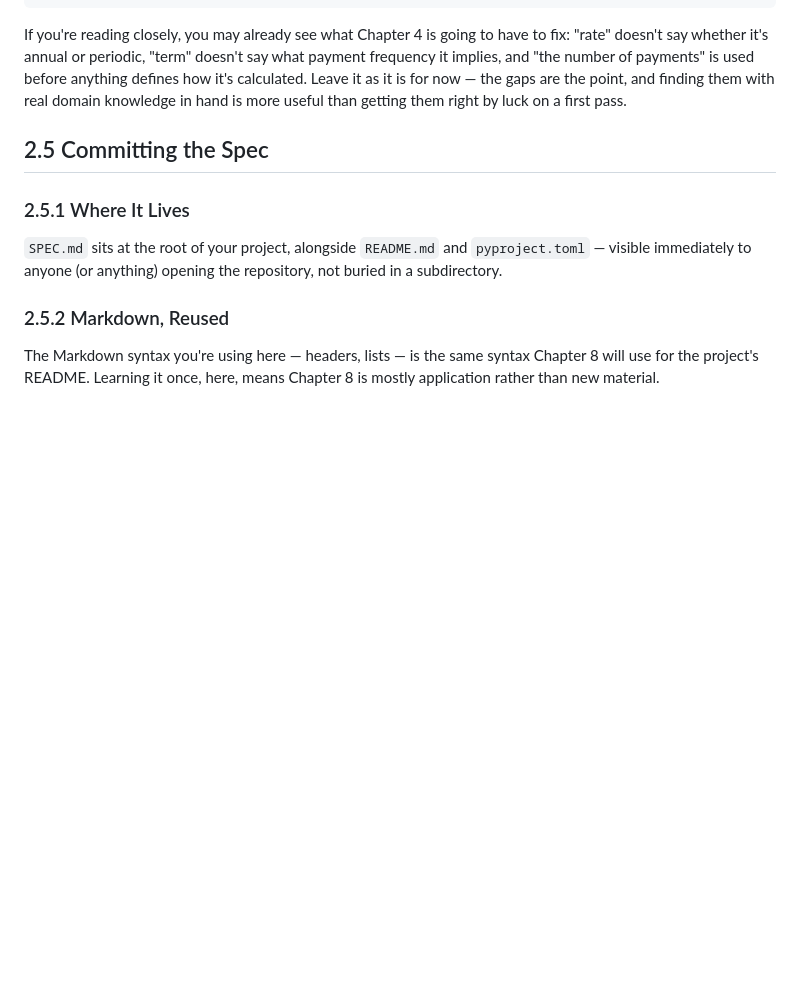
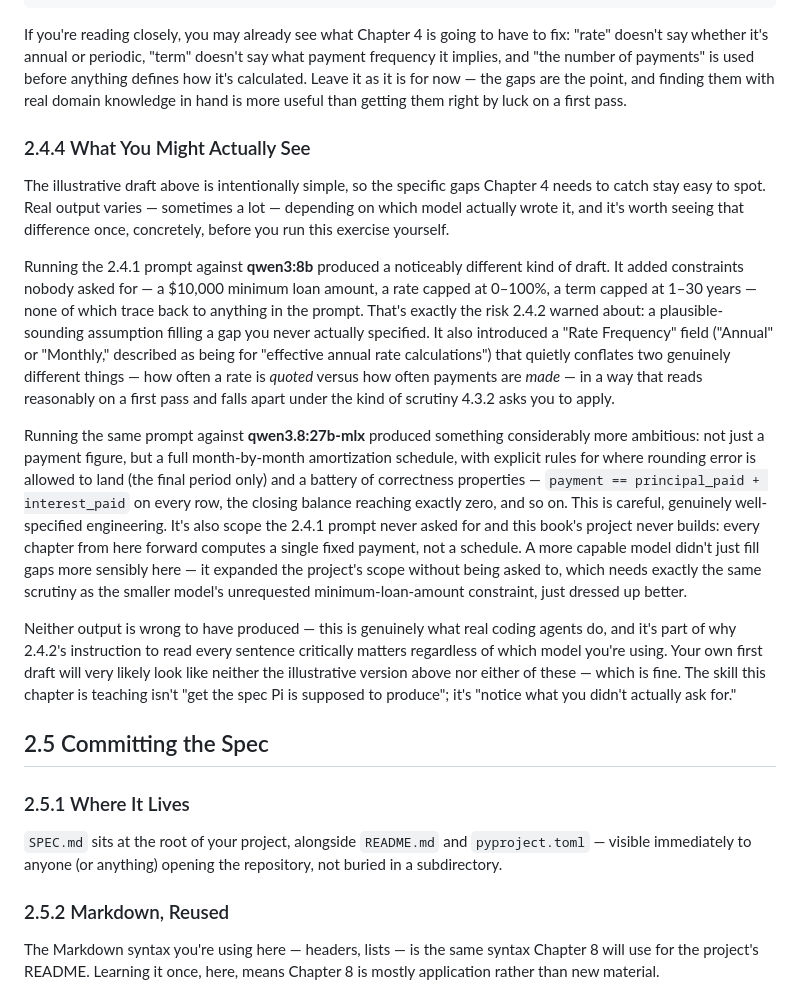
Before and after one commit to rioffe/intro_to_ai_software_engineering, a Markdown page: manuscript/03-writing-spec.md, the part around one of its changes. GitHub-like rendering; blank space fills up the shorter version.

Commit message:
update ch.2: model-output comparison, rewrap prompt

```diff
--- a/manuscript/03-writing-spec.md
+++ b/manuscript/03-writing-spec.md
@@ -94,6 +95,16 @@ should equal the total amount paid over the life of the loan.
 
 If you're reading closely, you may already see what Chapter 4 is going to have to fix: "rate" doesn't say whether it's annual or periodic, "term" doesn't say what payment frequency it implies, and "the number of payments" is used before anything defines how it's calculated. Leave it as it is for now — the gaps are the point, and finding them with real domain knowledge in hand is more useful than getting them right by luck on a first pass.
 
+### 2.4.4 What You Might Actually See
+
+The illustrative draft above is intentionally simple, so the specific gaps Chapter 4 needs to catch stay easy to spot. Real output varies — sometimes a lot — depending on which model actually wrote it, and it's worth seeing that difference once, concretely, before you run this exercise yourself.
+
+Running the 2.4.1 prompt against **qwen3:8b** produced a noticeably different kind of draft. It added constraints nobody asked for — a $10,000 minimum loan amount, a rate capped at 0–100%, a term capped at 1–30 years — none of which trace back to anything in the prompt. That's exactly the risk 2.4.2 warned about: a plausible-sounding assumption filling a gap you never actually specified. It also introduced a "Rate Frequency" field ("Annual" or "Monthly," described as being for "effective annual rate calculations") that quietly conflates two genuinely different things — how often a rate is *quoted* versus how often payments are *made* — in a way that reads reasonably on a first pass and falls apart under the kind of scrutiny 4.3.2 asks you to apply.
+
+Running the same prompt against **qwen3.8:27b-mlx** produced something considerably more ambitious: not just a payment figure, but a full month-by-month amortization schedule, with explicit rules for where rounding error is allowed to land (the final period only) and a battery of correctness properties — `payment == principal_paid + interest_paid` on every row, the closing balance reaching exactly zero, and so on. This is careful, genuinely well-specified engineering. It's also scope the 2.4.1 prompt never asked for and this book's project never builds: every chapter from here forward computes a single fixed payment, not a schedule. A more capable model didn't just fill gaps more sensibly here — it expanded the project's scope without being asked to, which needs exactly the same scrutiny as the smaller model's unrequested minimum-loan-amount constraint, just dressed up better.
+
+Neither output is wrong to have produced — this is genuinely what real coding agents do, and it's part of why 2.4.2's instruction to read every sentence critically matters regardless of which model you're using. Your own first draft will very likely look like neither the illustrative version above nor either of these — which is fine. The skill this chapter is teaching isn't "get the spec Pi is supposed to produce"; it's "notice what you didn't actually ask for."
+
 ## 2.5 Committing the Spec
 
 ### 2.5.1 Where It Lives
```
Also changed, not shown: other parts of manuscript/03-writing-spec.md (+5 -4 lines).
